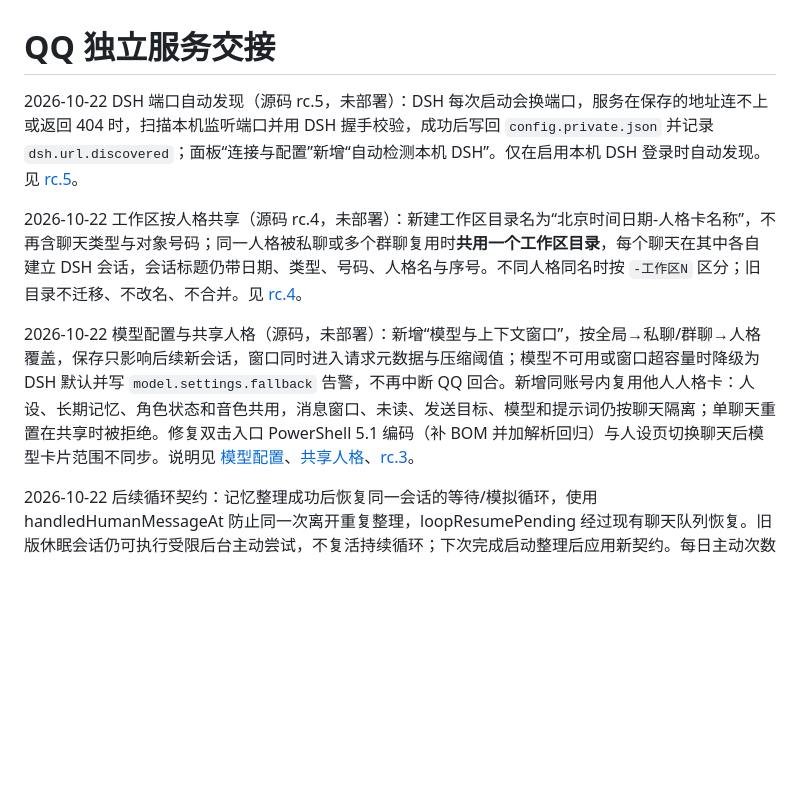
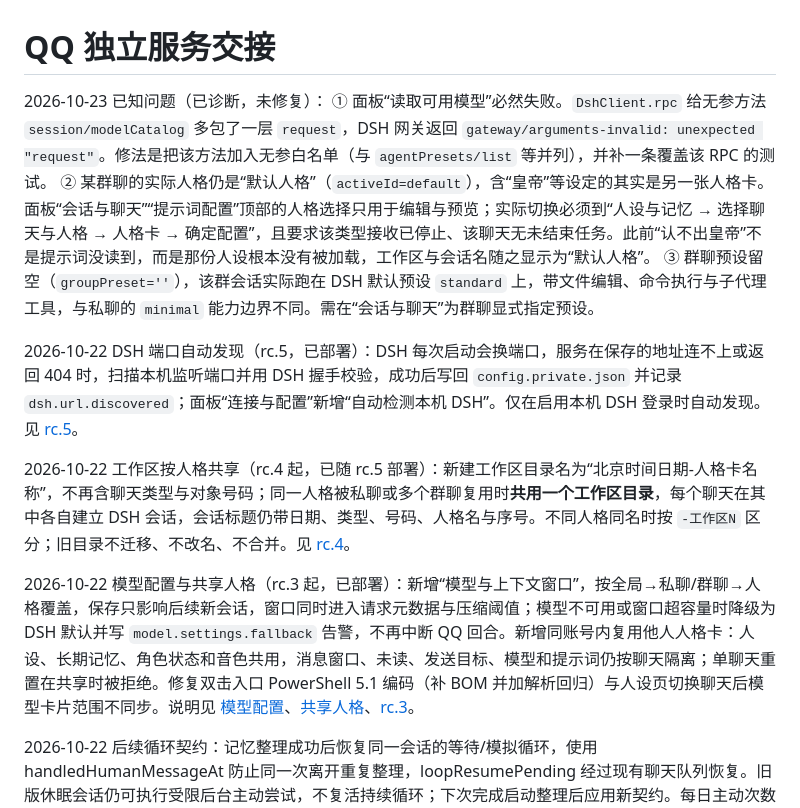
Before and after one commit to mocias/qq-bot-dsh, a Markdown page: HANDOFF.md, the part around one of its changes. Drawn GitHub-style; blank space fills up the shorter version.

Commit message:
docs: record the rc.5 deployment, the known issues and the preset/rpc contracts

```diff
--- a/HANDOFF.md
+++ b/HANDOFF.md
@@ -1,10 +1,15 @@
 # QQ 独立服务交接
 
-2026-10-22 DSH 端口自动发现（源码 rc.5，未部署）：DSH 每次启动会换端口，服务在保存的地址连不上或返回 404 时，扫描本机监听端口并用 DSH 握手校验，成功后写回 `config.private.json` 并记录 `dsh.url.discovered`；面板“连接与配置”新增“自动检测本机 DSH”。仅在启用本机 DSH 登录时自动发现。见 [rc.5](docs/RELEASE-0.26.0-rc.5.md)。
+2026-10-23 已知问题（已诊断，未修复）：
+① 面板“读取可用模型”必然失败。`DshClient.rpc` 给无参方法 `session/modelCatalog` 多包了一层 `request`，DSH 网关返回 `gateway/arguments-invalid: unexpected "request"`。修法是把该方法加入无参白名单（与 `agentPresets/list` 等并列），并补一条覆盖该 RPC 的测试。
+② 某群聊的实际人格仍是“默认人格”（`activeId=default`），含“皇帝”等设定的其实是另一张人格卡。面板“会话与聊天”“提示词配置”顶部的人格选择只用于编辑与预览；实际切换必须到“人设与记忆 → 选择聊天与人格 → 人格卡 → 确定配置”，且要求该类型接收已停止、该聊天无未结束任务。此前“认不出皇帝”不是提示词没读到，而是那份人设根本没有被加载，工作区与会话名随之显示为“默认人格”。
+③ 群聊预设留空（`groupPreset=''`），该群会话实际跑在 DSH 默认预设 `standard` 上，带文件编辑、命令执行与子代理工具，与私聊的 `minimal` 能力边界不同。需在“会话与聊天”为群聊显式指定预设。
 
-2026-10-22 工作区按人格共享（源码 rc.4，未部署）：新建工作区目录名为“北京时间日期-人格卡名称”，不再含聊天类型与对象号码；同一人格被私聊或多个群聊复用时**共用一个工作区目录**，每个聊天在其中各自建立 DSH 会话，会话标题仍带日期、类型、号码、人格名与序号。不同人格同名时按 `-工作区N` 区分；旧目录不迁移、不改名、不合并。见 [rc.4](docs/RELEASE-0.26.0-rc.4.md)。
+2026-10-22 DSH 端口自动发现（rc.5，已部署）：DSH 每次启动会换端口，服务在保存的地址连不上或返回 404 时，扫描本机监听端口并用 DSH 握手校验，成功后写回 `config.private.json` 并记录 `dsh.url.discovered`；面板“连接与配置”新增“自动检测本机 DSH”。仅在启用本机 DSH 登录时自动发现。见 [rc.5](docs/RELEASE-0.26.0-rc.5.md)。
 
-2026-10-22 模型配置与共享人格（源码，未部署）：新增“模型与上下文窗口”，按全局→私聊/群聊→人格覆盖，保存只影响后续新会话，窗口同时进入请求元数据与压缩阈值；模型不可用或窗口超容量时降级为 DSH 默认并写 `model.settings.fallback` 告警，不再中断 QQ 回合。新增同账号内复用他人人格卡：人设、长期记忆、角色状态和音色共用，消息窗口、未读、发送目标、模型和提示词仍按聊天隔离；单聊天重置在共享时被拒绝。修复双击入口 PowerShell 5.1 编码（补 BOM 并加解析回归）与人设页切换聊天后模型卡片范围不同步。说明见 [模型配置](docs/MODEL-PROFILES.md)、[共享人格](docs/SHARED-PERSONA.md)、[rc.3](docs/RELEASE-0.26.0-rc.3.md)。
+2026-10-22 工作区按人格共享（rc.4 起，已随 rc.5 部署）：新建工作区目录名为“北京时间日期-人格卡名称”，不再含聊天类型与对象号码；同一人格被私聊或多个群聊复用时**共用一个工作区目录**，每个聊天在其中各自建立 DSH 会话，会话标题仍带日期、类型、号码、人格名与序号。不同人格同名时按 `-工作区N` 区分；旧目录不迁移、不改名、不合并。见 [rc.4](docs/RELEASE-0.26.0-rc.4.md)。
+
+2026-10-22 模型配置与共享人格（rc.3 起，已部署）：新增“模型与上下文窗口”，按全局→私聊/群聊→人格覆盖，保存只影响后续新会话，窗口同时进入请求元数据与压缩阈值；模型不可用或窗口超容量时降级为 DSH 默认并写 `model.settings.fallback` 告警，不再中断 QQ 回合。新增同账号内复用他人人格卡：人设、长期记忆、角色状态和音色共用，消息窗口、未读、发送目标、模型和提示词仍按聊天隔离；单聊天重置在共享时被拒绝。修复双击入口 PowerShell 5.1 编码（补 BOM 并加解析回归）与人设页切换聊天后模型卡片范围不同步。说明见 [模型配置](docs/MODEL-PROFILES.md)、[共享人格](docs/SHARED-PERSONA.md)、[rc.3](docs/RELEASE-0.26.0-rc.3.md)。
 
 2026-10-22 后续循环契约：记忆整理成功后恢复同一会话的等待/模拟循环，使用 handledHumanMessageAt 防止同一次离开重复整理，loopResumePending 经过现有聊天队列恢复。旧版休眠会话仍可执行受限后台主动尝试，不复活持续循环；下次完成启动整理后应用新契约。每日主动次数0明确标为关闭，不能解释为无限额度。反AI味规则补齐主体性、避免推销总结和连发补货，按人格选择装傻/反问/拒绝。只做隔离模拟和本机部署状态检查，不调用真实模型。
 
```
Also changed, not shown: other parts of HANDOFF.md (+1 -1 lines), AGENTS.md (+2 -0 lines), README.md (+2 -2 lines).
